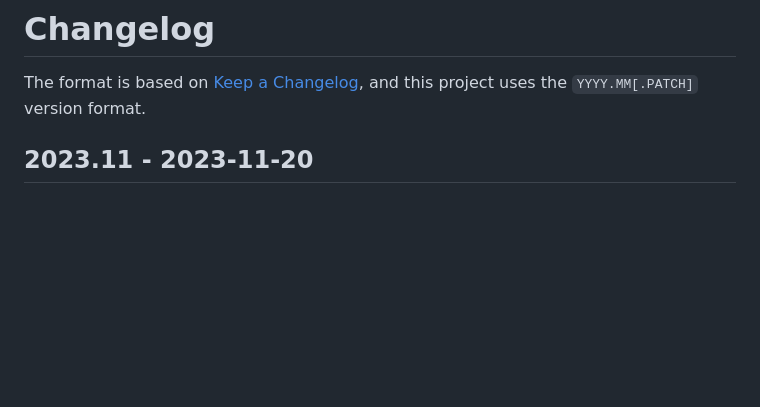
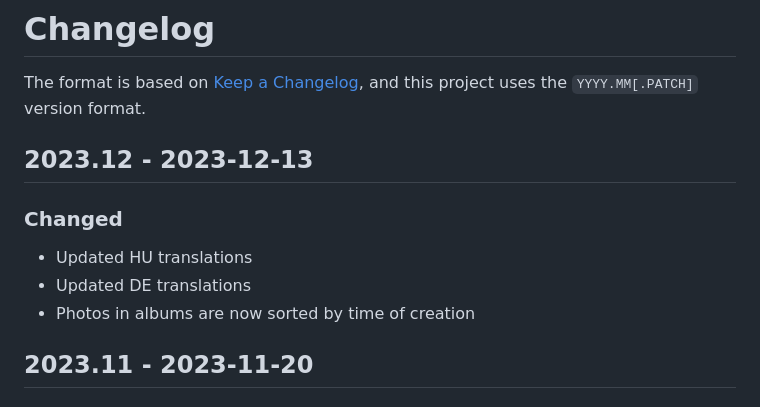
Before and after one commit to naboj-org/bullet, a Markdown page: CHANGELOG.md, the part around the change. GitHub-like rendering; blank space fills up the shorter version.

Commit message:
master: update changelog

```diff
--- a/CHANGELOG.md
+++ b/CHANGELOG.md
@@ -2,6 +2,14 @@
 
 The format is based on [Keep a Changelog](https://keepachangelog.com/en/1.0.0/),
 and this project uses the `YYYY.MM[.PATCH]` version format.
+
+## 2023.12 - 2023-12-13
+
+### Changed
+
+- Updated HU translations
+- Updated DE translations
+- Photos in albums are now sorted by time of creation
 
 ## 2023.11 - 2023-11-20
 
```
